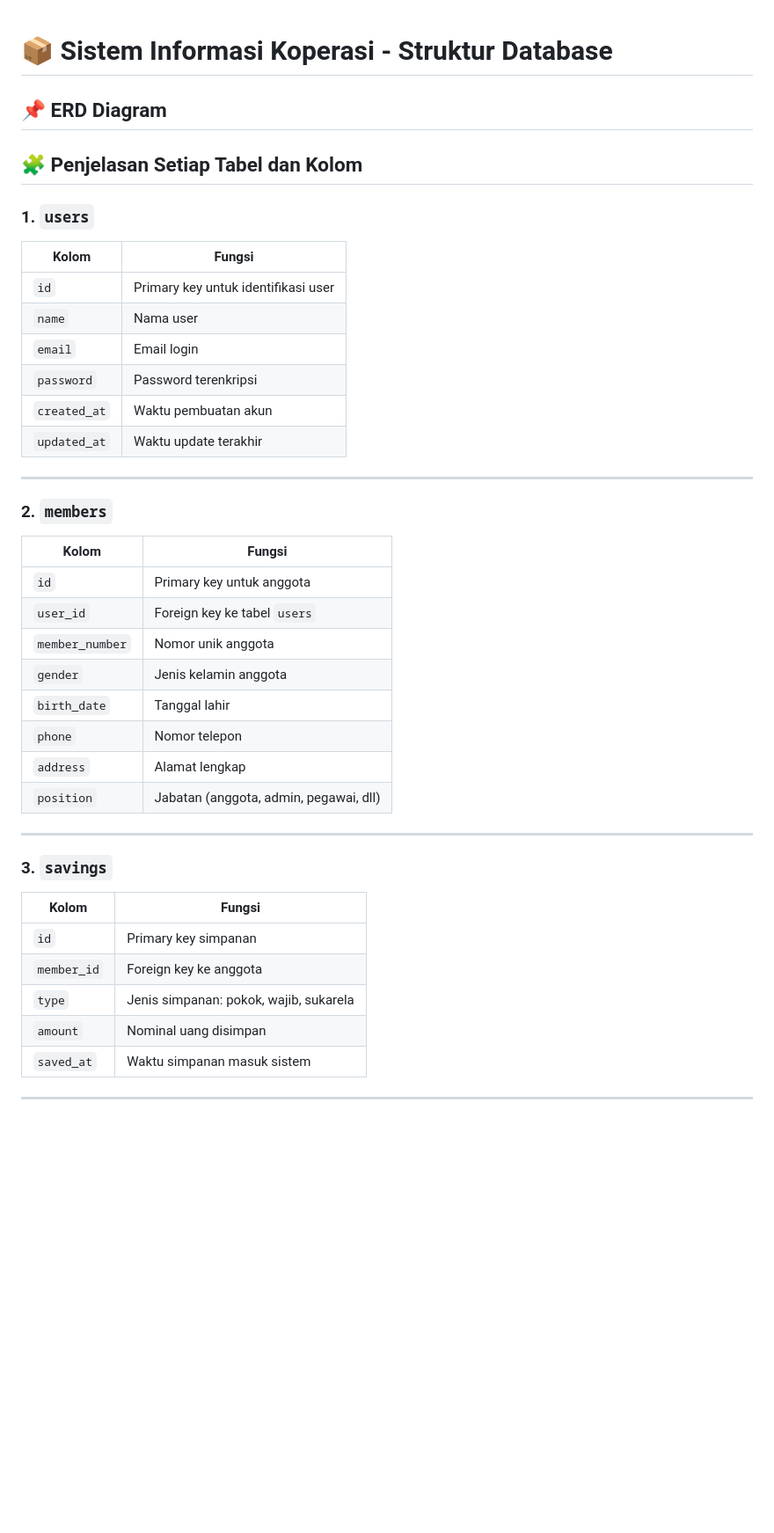
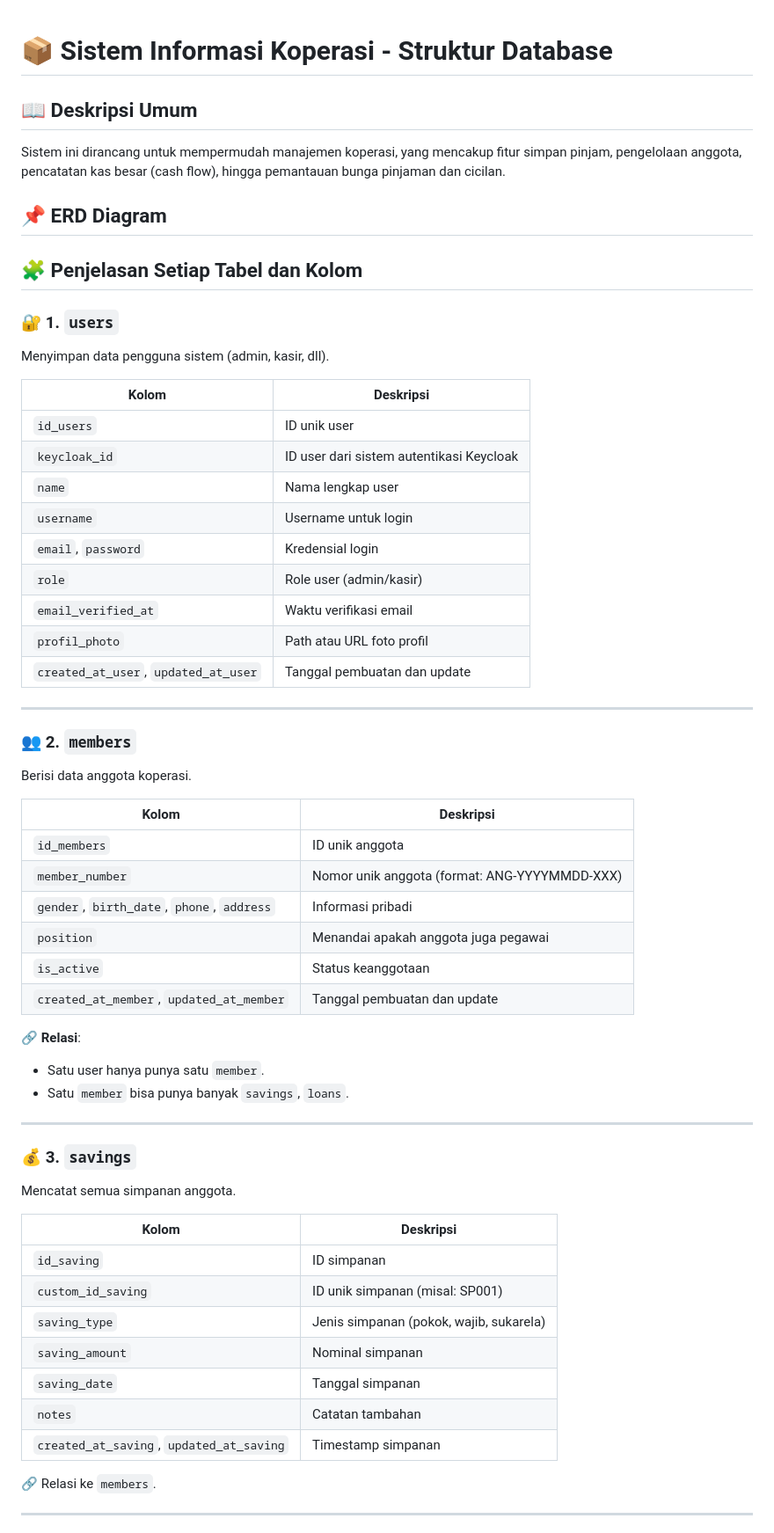
Before and after one commit to putri195/Koperasi, a Markdown page: README.md, the part around the change printed below. Shown: that part at 88% size. Rendered like a GitHub page; blank space fills up the shorter version.

```diff
--- a/README.md
+++ b/README.md
@@ -1,43 +1,62 @@
 # 📦 Sistem Informasi Koperasi - Struktur Database
+
+## 📖 Deskripsi Umum
+
+Sistem ini dirancang untuk mempermudah manajemen koperasi, yang mencakup fitur simpan pinjam, pengelolaan anggota, pencatatan kas besar (cash flow), hingga pemantauan bunga pinjaman dan cicilan.
 
 ## 📌 ERD Diagram
 
 ## 🧩 Penjelasan Setiap Tabel dan Kolom
 
-### 1. `users`
-| Kolom          | Fungsi |
-|----------------|--------|
-| `id`           | Primary key untuk identifikasi user |
-| `name`         | Nama user |
-| `email`        | Email login |
-| `password`     | Password terenkripsi |
-| `created_at`   | Waktu pembuatan akun |
-| `updated_at`   | Waktu update terakhir |
+### 🔐 1. `users`
+Menyimpan data pengguna sistem (admin, kasir, dll).
+
+| Kolom              | Deskripsi                                |
+|--------------------|-------------------------------------------|
+| `id_users`         | ID unik user                              |
+| `keycloak_id`      | ID user dari sistem autentikasi Keycloak  |
+| `name`             | Nama lengkap user                         |
+| `username`         | Username untuk login                      |
+| `email`, `password`| Kredensial login                          |
+| `role`             | Role user (admin/kasir)                   |
+| `email_verified_at`| Waktu verifikasi email                    |
+| `profil_photo`     | Path atau URL foto profil                 |
+| `created_at_user`, `updated_at_user` | Tanggal pembuatan dan update |
 
 ---
 
-### 2. `members`
-| Kolom          | Fungsi |
-|----------------|--------|
-| `id`           | Primary key untuk anggota |
-| `user_id`      | Foreign key ke tabel `users` |
-| `member_number`| Nomor unik anggota |
-| `gender`       | Jenis kelamin anggota |
-| `birth_date`   | Tanggal lahir |
-| `phone`        | Nomor telepon |
-| `address`      | Alamat lengkap |
-| `position`     | Jabatan (anggota, admin, pegawai, dll) |
+### 👥 2. `members`
+Berisi data anggota koperasi.
+
+| Kolom            | Deskripsi                                          |
+|------------------|-----------------------------------------------------|
+| `id_members`     | ID unik anggota                                     |
+| `member_number`  | Nomor unik anggota (format: ANG-YYYYMMDD-XXX)       |
+| `gender`, `birth_date`, `phone`, `address` | Informasi pribadi       |
+| `position`       | Menandai apakah anggota juga pegawai                |
+| `is_active`      | Status keanggotaan                                  |
+| `created_at_member`, `updated_at_member` | Tanggal pembuatan dan update |
+
+🔗 **Relasi**:
+- Satu user hanya punya satu `member`.
+- Satu `member` bisa punya banyak `savings`, `loans`.
 
 ---
 
-### 3. `savings`
-| Kolom          | Fungsi |
-|----------------|--------|
-| `id`           | Primary key simpanan |
-| `member_id`    | Foreign key ke anggota |
-| `type`         | Jenis simpanan: pokok, wajib, sukarela |
-| `amount`       | Nominal uang disimpan |
-| `saved_at`     | Waktu simpanan masuk sistem |
+### 💰 3. `savings`
+Mencatat semua simpanan anggota.
+
+| Kolom               | Deskripsi                            |
+|---------------------|---------------------------------------|
+| `id_saving`         | ID simpanan                           |
+| `custom_id_saving`  | ID unik simpanan (misal: SP001)       |
+| `saving_type`       | Jenis simpanan (pokok, wajib, sukarela) |
+| `saving_amount`     | Nominal simpanan                      |
+| `saving_date`       | Tanggal simpanan                      |
+| `notes`             | Catatan tambahan                      |
+| `created_at_saving`, `updated_at_saving` | Timestamp simpanan |
+
+🔗 Relasi ke `members`.
 
 ---
 
```
Also changed, not shown: other parts of README.md (+56 -51 lines).
